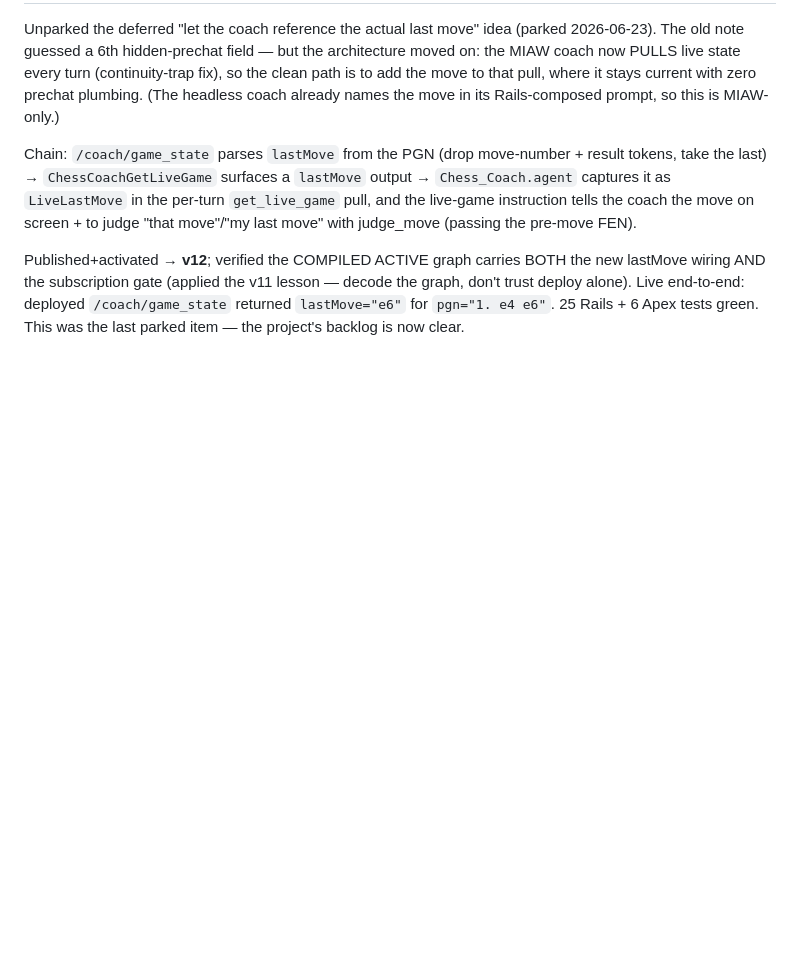
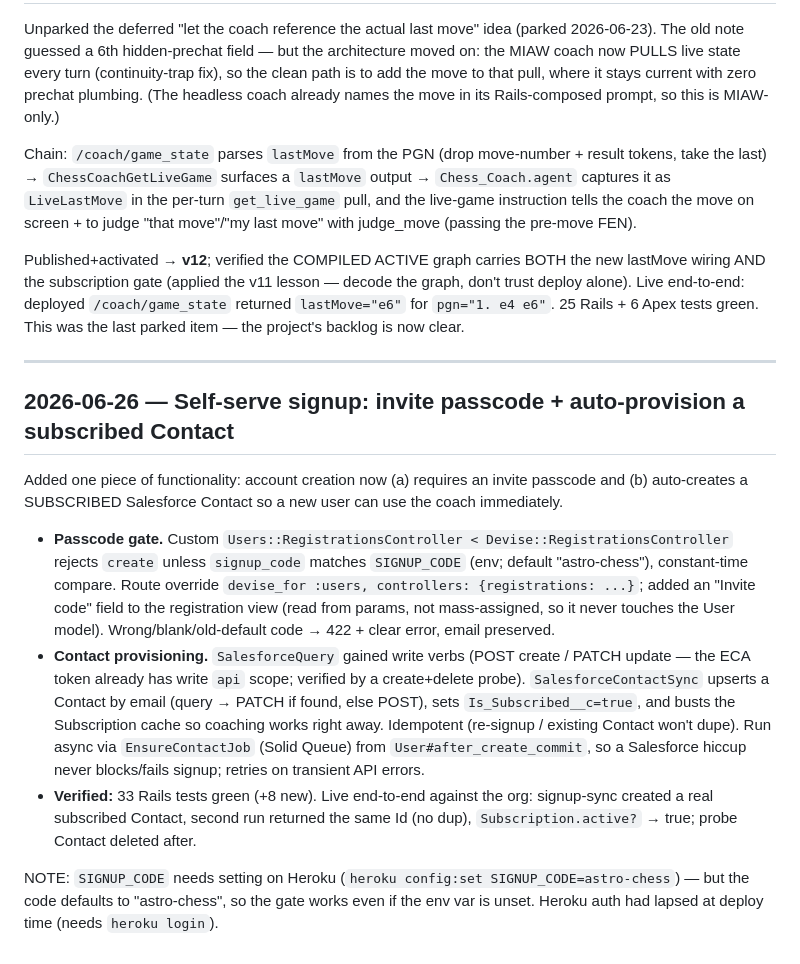
Before and after one commit to Jakeah/agent-jwt-project, a Markdown page: build-log.md, the part around the change. Drawn GitHub-style; blank space fills up the shorter version.

Commit message:
build-log: self-serve signup (invite passcode + subscribed Contact)
Co-Authored-By: Claude Opus 4.8 (1M context) <noreply@anthropic.com>

```diff
--- a/build-log.md
+++ b/build-log.md
@@ -1710,3 +1710,29 @@ Published+activated → **v12**; verified the COMPILED ACTIVE graph carries BOTH
 AND the subscription gate (applied the v11 lesson — decode the graph, don't trust deploy alone). Live
 end-to-end: deployed `/coach/game_state` returned `lastMove="e6"` for `pgn="1. e4 e6"`. 25 Rails + 6
 Apex tests green. This was the last parked item — the project's backlog is now clear.
+
+---
+
+## 2026-06-26 — Self-serve signup: invite passcode + auto-provision a subscribed Contact
+
+Added one piece of functionality: account creation now (a) requires an invite passcode and (b)
+auto-creates a SUBSCRIBED Salesforce Contact so a new user can use the coach immediately.
+
+- **Passcode gate.** Custom `Users::RegistrationsController < Devise::RegistrationsController`
+  rejects `create` unless `signup_code` matches `SIGNUP_CODE` (env; default "astro-chess"),
+  constant-time compare. Route override `devise_for :users, controllers: {registrations: ...}`;
+  added an "Invite code" field to the registration view (read from params, not mass-assigned, so it
+  never touches the User model). Wrong/blank/old-default code → 422 + clear error, email preserved.
+- **Contact provisioning.** `SalesforceQuery` gained write verbs (POST create / PATCH update — the
+  ECA token already has write `api` scope; verified by a create+delete probe). `SalesforceContactSync`
+  upserts a Contact by email (query → PATCH if found, else POST), sets `Is_Subscribed__c=true`, and
+  busts the Subscription cache so coaching works right away. Idempotent (re-signup / existing Contact
+  won't dupe). Run async via `EnsureContactJob` (Solid Queue) from `User#after_create_commit`, so a
+  Salesforce hiccup never blocks/fails signup; retries on transient API errors.
+- **Verified:** 33 Rails tests green (+8 new). Live end-to-end against the org: signup-sync created a
+  real subscribed Contact, second run returned the same Id (no dup), `Subscription.active?` → true;
+  probe Contact deleted after.
+
+NOTE: `SIGNUP_CODE` needs setting on Heroku (`heroku config:set SIGNUP_CODE=astro-chess`) — but the
+code defaults to "astro-chess", so the gate works even if the env var is unset. Heroku auth had
+lapsed at deploy time (needs `heroku login`).
```
